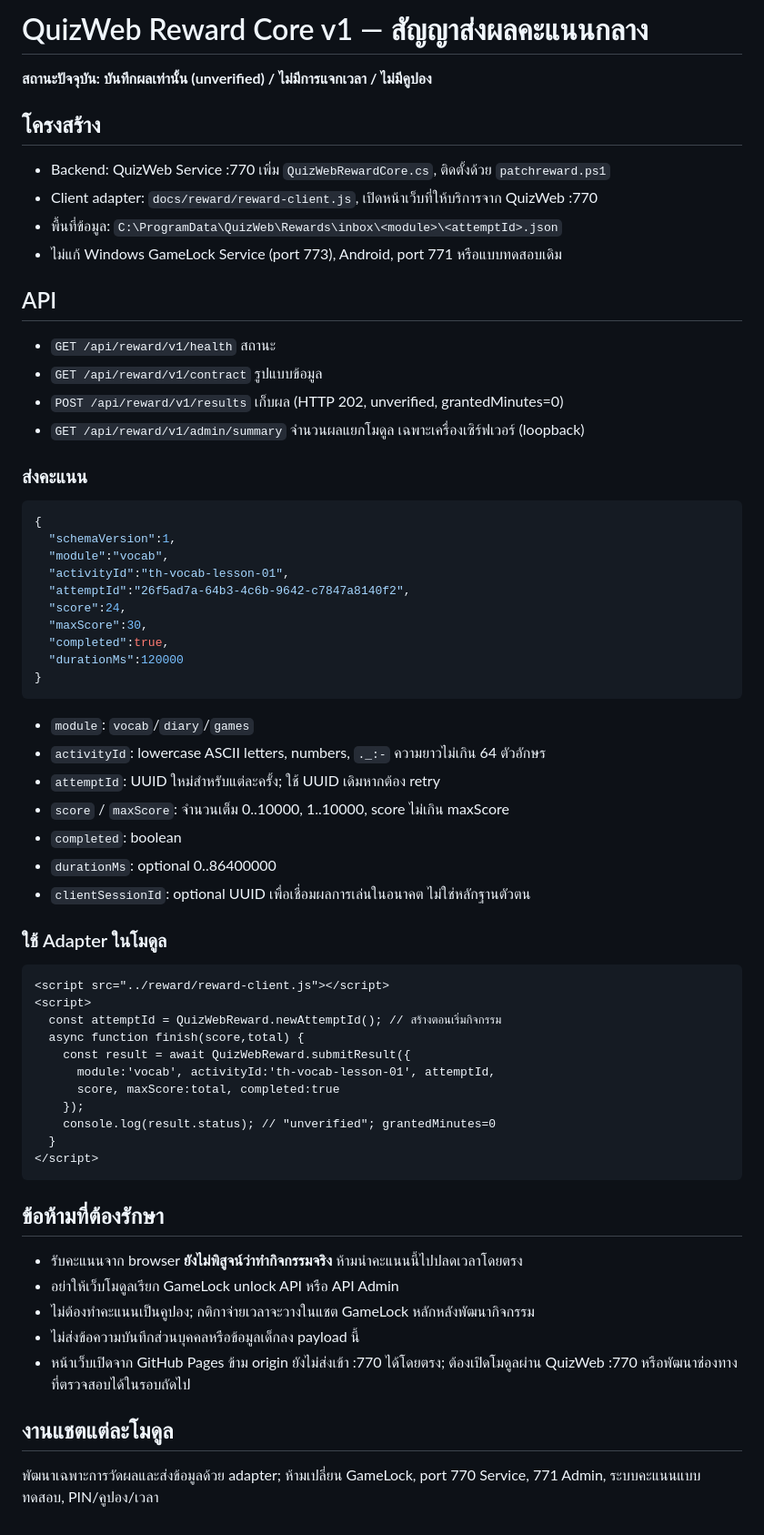
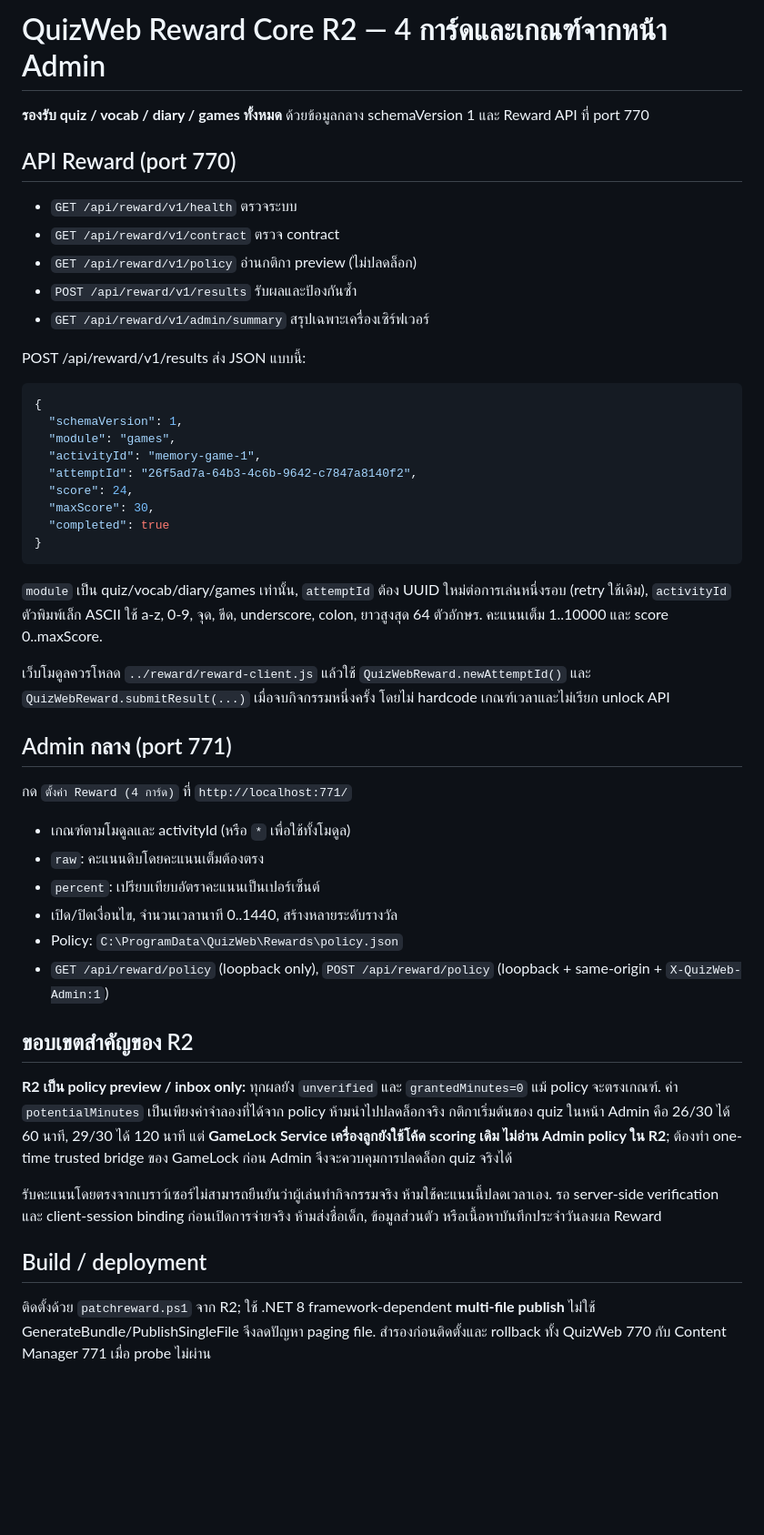
Before and after one commit to wangbark/quiz, a Markdown page: docs/reward/REWARD_CONTRACT.md, the part around the change. Shown at 91% size. Drawn GitHub-style; blank space fills up the shorter version.

Commit message:
Reward contract R2: all four cards, centralized admin policy and safe preview boundary

````diff
--- a/docs/reward/REWARD_CONTRACT.md
+++ b/docs/reward/REWARD_CONTRACT.md
@@ -1,62 +1,45 @@
-# QuizWeb Reward Core v1 — สัญญาส่งผลคะแนนกลาง
+# QuizWeb Reward Core R2 — 4 การ์ดและเกณฑ์จากหน้า Admin
 
-**สถานะปัจจุบัน: บันทึกผลเท่านั้น (unverified) / ไม่มีการแจกเวลา / ไม่มีคูปอง**
+**รองรับ quiz / vocab / diary / games ทั้งหมด** ด้วยข้อมูลกลาง schemaVersion 1 และ Reward API ที่ port 770
 
-## โครงสร้าง
-- Backend: QuizWeb Service :770 เพิ่ม `QuizWebRewardCore.cs`, ติดตั้งด้วย `patchreward.ps1`
-- Client adapter: `docs/reward/reward-client.js`, เปิดหน้าเว็บที่ให้บริการจาก QuizWeb :770
-- พื้นที่ข้อมูล: `C:\ProgramData\QuizWeb\Rewards\inbox\<module>\<attemptId>.json`
-- ไม่แก้ Windows GameLock Service (port 773), Android, port 771 หรือแบบทดสอบเดิม
+## API Reward (port 770)
+- `GET /api/reward/v1/health` ตรวจระบบ
+- `GET /api/reward/v1/contract` ตรวจ contract
+- `GET /api/reward/v1/policy` อ่านกติกา preview (ไม่ปลดล็อก)
+- `POST /api/reward/v1/results` รับผลและป้องกันซ้ำ
+- `GET /api/reward/v1/admin/summary` สรุปเฉพาะเครื่องเซิร์ฟเวอร์
 
-## API
-- `GET /api/reward/v1/health` สถานะ
-- `GET /api/reward/v1/contract` รูปแบบข้อมูล
-- `POST /api/reward/v1/results` เก็บผล (HTTP 202, unverified, grantedMinutes=0)
-- `GET /api/reward/v1/admin/summary` จำนวนผลแยกโมดูล เฉพาะเครื่องเซิร์ฟเวอร์ (loopback)
-
-### ส่งคะแนน
+POST /api/reward/v1/results ส่ง JSON แบบนี้:
 ```json
 {
-  "schemaVersion":1,
-  "module":"vocab",
-  "activityId":"th-vocab-lesson-01",
-  "attemptId":"26f5ad7a-64b3-4c6b-9642-c7847a8140f2",
-  "score":24,
-  "maxScore":30,
-  "completed":true,
-  "durationMs":120000
+  "schemaVersion": 1,
+  "module": "games",
+  "activityId": "memory-game-1",
+  "attemptId": "26f5ad7a-64b3-4c6b-9642-c7847a8140f2",
+  "score": 24,
+  "maxScore": 30,
+  "completed": true
 }
 ```
+`module` เป็น quiz/vocab/diary/games เท่านั้น, `attemptId` ต้อง UUID ใหม่ต่อการเล่นหนึ่งรอบ (retry ใช้เดิม), `activityId` ตัวพิมพ์เล็ก ASCII ใช้ a-z, 0-9, จุด, ขีด, underscore, colon, ยาวสูงสุด 64 ตัวอักษร. คะแนนเต็ม 1..10000 และ score 0..maxScore.
 
-- `module`: `vocab`/`diary`/`games`
-- `activityId`: lowercase ASCII letters, numbers, `._:-` ความยาวไม่เกิน 64 ตัวอักษร
-- `attemptId`: UUID ใหม่สำหรับแต่ละครั้ง; ใช้ UUID เดิมหากต้อง retry
-- `score` / `maxScore`: จำนวนเต็ม 0..10000, 1..10000, score ไม่เกิน maxScore
-- `completed`: boolean
-- `durationMs`: optional 0..86400000
-- `clientSessionId`: optional UUID เพื่อเชื่อมผลการเล่นในอนาคต ไม่ใช่หลักฐานตัวตน
+เว็บโมดูลควรโหลด `../reward/reward-client.js` แล้วใช้ `QuizWebReward.newAttemptId()` และ `QuizWebReward.submitResult(...)` เมื่อจบกิจกรรมหนึ่งครั้ง โดยไม่ hardcode เกณฑ์เวลาและไม่เรียก unlock API
 
-### ใช้ Adapter ในโมดูล
-```html
-<script src="../reward/reward-client.js"></script>
-<script>
-  const attemptId = QuizWebReward.newAttemptId(); // สร้างตอนเริ่มกิจกรรม
-  async function finish(score,total) {
-    const result = await QuizWebReward.submitResult({
-      module:'vocab', activityId:'th-vocab-lesson-01', attemptId,
-      score, maxScore:total, completed:true
-    });
-    console.log(result.status); // "unverified"; grantedMinutes=0
-  }
-</script>
-```
+## Admin กลาง (port 771)
+กด `ตั้งค่า Reward (4 การ์ด)` ที่ `http://localhost:771/`
+- เกณฑ์ตามโมดูลและ activityId (หรือ `*` เพื่อใช้ทั้งโมดูล)
+- `raw`: คะแนนดิบโดยคะแนนเต็มต้องตรง
+- `percent`: เปรียบเทียบอัตราคะแนนเป็นเปอร์เซ็นต์
+- เปิด/ปิดเงื่อนไข, จำนวนเวลานาที 0..1440, สร้างหลายระดับรางวัล
+- Policy: `C:\ProgramData\QuizWeb\Rewards\policy.json`
+- `GET /api/reward/policy` (loopback only), `POST /api/reward/policy` (loopback + same-origin + `X-QuizWeb-Admin:1`)
 
-## ข้อห้ามที่ต้องรักษา
-- รับคะแนนจาก browser **ยังไม่พิสูจน์ว่าทำกิจกรรมจริง** ห้ามนำคะแนนนี้ไปปลดเวลาโดยตรง
-- อย่าให้เว็บโมดูลเรียก GameLock unlock API หรือ API Admin
-- ไม่ต้องทำคะแนนเป็นคูปอง; กติกาจ่ายเวลาจะวางในแชต GameLock หลักหลังพัฒนากิจกรรม
-- ไม่ส่งข้อความบันทึกส่วนบุคคลหรือข้อมูลเด็กลง payload นี้
-- หน้าเว็บเปิดจาก GitHub Pages ข้าม origin ยังไม่ส่งเข้า :770 ได้โดยตรง; ต้องเปิดโมดูลผ่าน QuizWeb :770 หรือพัฒนาช่องทางที่ตรวจสอบได้ในรอบถัดไป
+## ขอบเขตสำคัญของ R2
+**R2 เป็น policy preview / inbox only:** ทุกผลยัง `unverified` และ `grantedMinutes=0` แม้ policy จะตรงเกณฑ์. ค่า `potentialMinutes` เป็นเพียงค่าจำลองที่ได้จาก policy ห้ามนำไปปลดล็อกจริง
+กติกาเริ่มต้นของ quiz ในหน้า Admin คือ 26/30 ได้ 60 นาที, 29/30 ได้ 120 นาที แต่ **GameLock Service เครื่องลูกยังใช้โค้ด scoring เดิม ไม่อ่าน Admin policy ใน R2**; ต้องทำ one-time trusted bridge ของ GameLock ก่อน Admin จึงจะควบคุมการปลดล็อก quiz จริงได้
 
-## งานแชตแต่ละโมดูล
-พัฒนาเฉพาะการวัดผลและส่งข้อมูลด้วย adapter; ห้ามเปลี่ยน GameLock, port 770 Service, 771 Admin, ระบบคะแนนแบบทดสอบ, PIN/คูปอง/เวลา
+รับคะแนนโดยตรงจากเบราว์เซอร์ไม่สามารถยืนยันว่าผู้เล่นทำกิจกรรมจริง ห้ามใช้คะแนนนี้ปลดเวลาเอง. รอ server-side verification และ client-session binding ก่อนเปิดการจ่ายจริง
+ห้ามส่งชื่อเด็ก, ข้อมูลส่วนตัว หรือเนื้อหาบันทึกประจำวันลงผล Reward
+
+## Build / deployment
+ติดตั้งด้วย `patchreward.ps1` จาก R2; ใช้ .NET 8 framework-dependent **multi-file publish** ไม่ใช้ GenerateBundle/PublishSingleFile จึงลดปัญหา paging file. สำรองก่อนติดตั้งและ rollback ทั้ง QuizWeb 770 กับ Content Manager 771 เมื่อ probe ไม่ผ่าน
````
